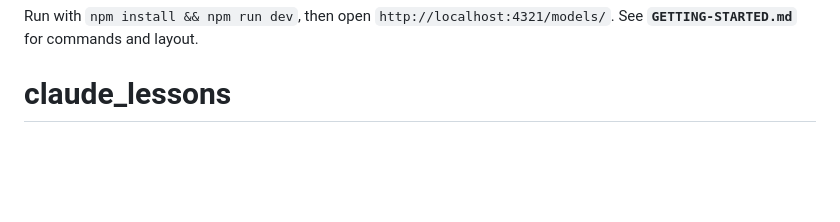
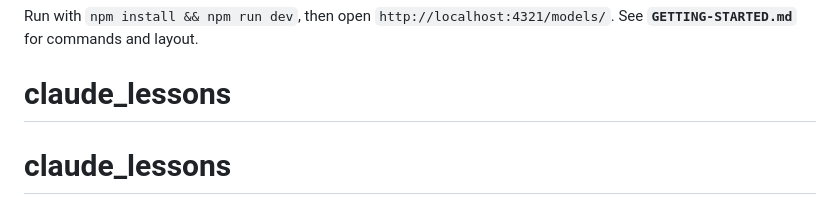
Before and after one commit to innam-create/claude_lessons, a Markdown page: README.md, the part around the change. GitHub-like rendering; blank space fills up the shorter version.

```diff
--- a/README.md
+++ b/README.md
@@ -46,3 +46,4 @@ photos we verified. Never take licence data from it; check each file's Wikimedia
 Run with `npm install && npm run dev`, then open `http://localhost:4321/models/`.
 See **`GETTING-STARTED.md`** for commands and layout.
 # claude_lessons
+# claude_lessons
```
